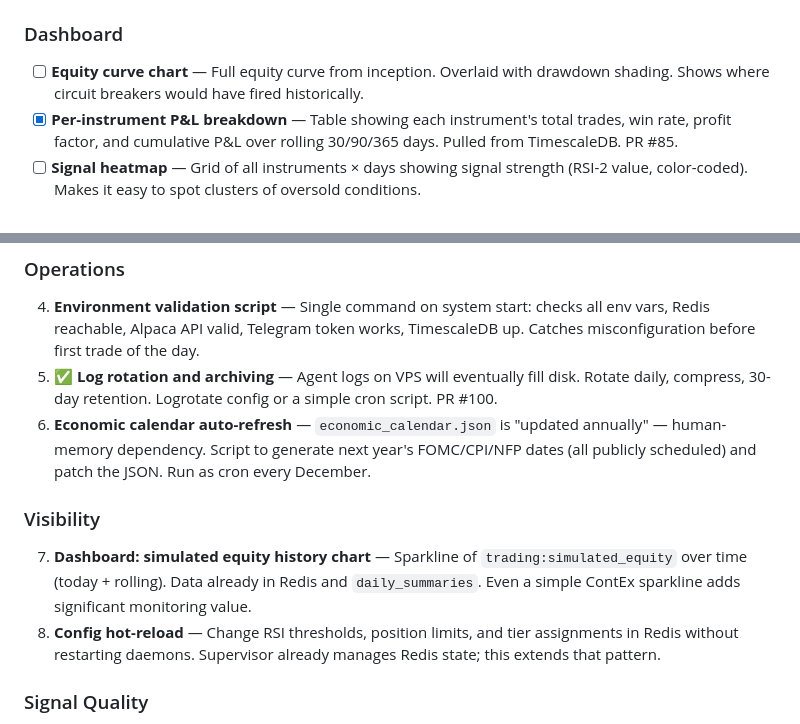
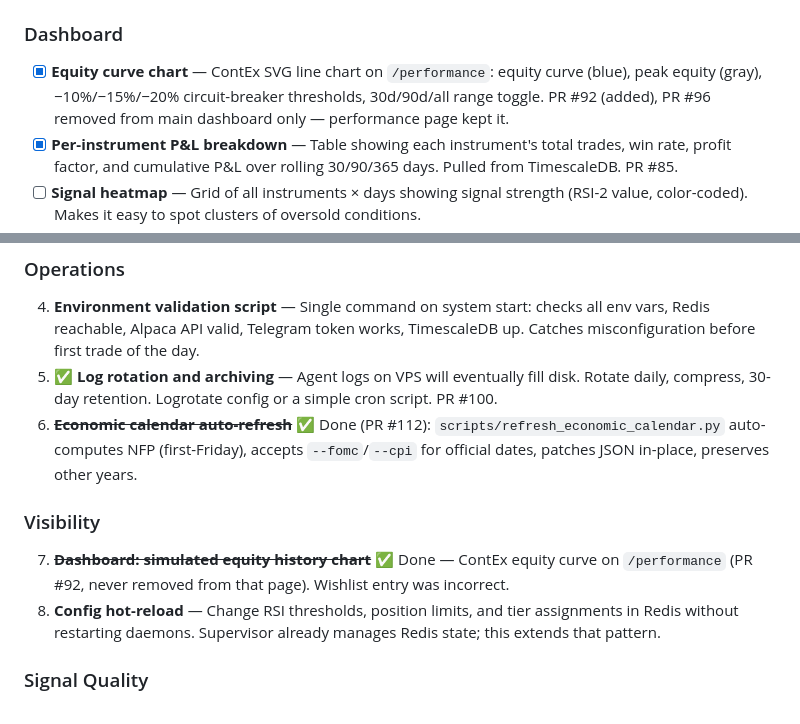
Before and after one commit to texastoasters/trading-system, a Markdown page: docs/FEATURE_WISHLIST.md, 2 parts joined by grey strips. Rendered like a GitHub page.

Commit message:
chore: mark wishlist items 6 and 7 done (already shipped)
Economic calendar auto-refresh shipped in PR #112.
Equity curve chart shipped in PR #92, never removed from /performance.

Co-Authored-By: Claude Sonnet 4.6 <noreply@anthropic.com>

```diff
--- a/docs/FEATURE_WISHLIST.md
+++ b/docs/FEATURE_WISHLIST.md
@@ -69,7 +69,7 @@ These are known issues documented in HANDOFF.md that can cause real harm.
 - [x] **Economic calendar awareness** — Block entries on FOMC, CPI, and NFP days. Dates in `scripts/economic_calendar.json`, updated annually. PR #84.
 
 ### Dashboard
-- [ ] **Equity curve chart** — Full equity curve from inception. Overlaid with drawdown shading. Shows where circuit breakers would have fired historically.
+- [x] **Equity curve chart** — ContEx SVG line chart on `/performance`: equity curve (blue), peak equity (gray), −10%/−15%/−20% circuit-breaker thresholds, 30d/90d/all range toggle. PR #92 (added), PR #96 removed from main dashboard only — performance page kept it.
 - [x] **Per-instrument P&L breakdown** — Table showing each instrument's total trades, win rate, profit factor, and cumulative P&L over rolling 30/90/365 days. Pulled from TimescaleDB. PR #85.
 - [ ] **Signal heatmap** — Grid of all instruments × days showing signal strength (RSI-2 value, color-coded). Makes it easy to spot clusters of oversold conditions.
 - [x] **Strategy attribution** — For each exit, show how much P&L came from RSI-2 reversal vs time-stop vs stop-loss vs manual. Helps tune which exit types are most valuable.
@@ -203,10 +203,10 @@ Note: equity curve chart ([x] in prior wave) was incorrect — it was added (PR
 ### Operations
 4. **Environment validation script** — Single command on system start: checks all env vars, Redis reachable, Alpaca API valid, Telegram token works, TimescaleDB up. Catches misconfiguration before first trade of the day.
 5. ✅ **Log rotation and archiving** — Agent logs on VPS will eventually fill disk. Rotate daily, compress, 30-day retention. Logrotate config or a simple cron script. PR #100.
-6. **Economic calendar auto-refresh** — `economic_calendar.json` is "updated annually" — human-memory dependency. Script to generate next year's FOMC/CPI/NFP dates (all publicly scheduled) and patch the JSON. Run as cron every December.
+6. ~~**Economic calendar auto-refresh**~~ ✅ Done (PR #112): `scripts/refresh_economic_calendar.py` auto-computes NFP (first-Friday), accepts `--fomc`/`--cpi` for official dates, patches JSON in-place, preserves other years.
 
 ### Visibility
-7. **Dashboard: simulated equity history chart** — Sparkline of `trading:simulated_equity` over time (today + rolling). Data already in Redis and `daily_summaries`. Even a simple ContEx sparkline adds significant monitoring value.
+7. ~~**Dashboard: simulated equity history chart**~~ ✅ Done — ContEx equity curve on `/performance` (PR #92, never removed from that page). Wishlist entry was incorrect.
 8. **Config hot-reload** — Change RSI thresholds, position limits, and tier assignments in Redis without restarting daemons. Supervisor already manages Redis state; this extends that pattern.
 
 ### Signal Quality
```
